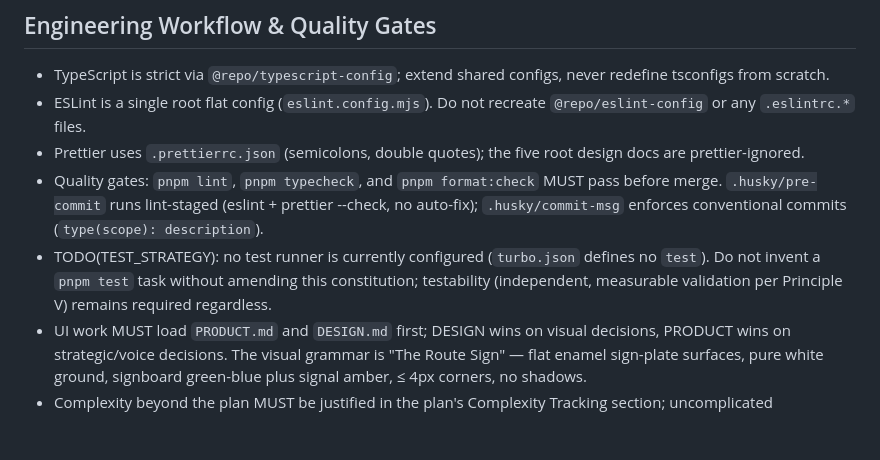
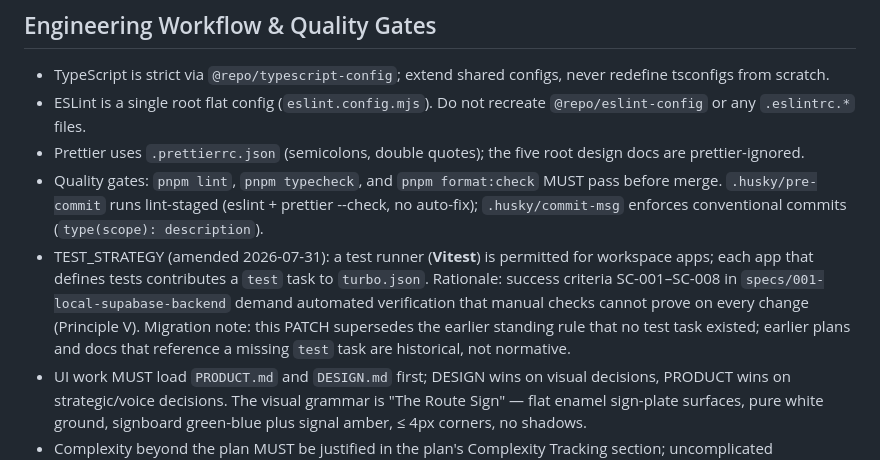
Before and after one commit to gjpgabayeron/komyuter, a Markdown page: .specify/memory/constitution.md, the part around the change. GitHub-like rendering; blank space fills up the shorter version.

Commit message:
docs: amended constitution to include vite test strategy

```diff
--- a/.specify/memory/constitution.md
+++ b/.specify/memory/constitution.md
@@ -117,9 +117,12 @@ cannot be validated.
 - Quality gates: `pnpm lint`, `pnpm typecheck`, and `pnpm format:check` MUST pass before
   merge. `.husky/pre-commit` runs lint-staged (eslint + prettier --check, no auto-fix);
   `.husky/commit-msg` enforces conventional commits (`type(scope): description`).
-- TODO(TEST_STRATEGY): no test runner is currently configured (`turbo.json` defines no
-  `test`). Do not invent a `pnpm test` task without amending this constitution; testability
-  (independent, measurable validation per Principle V) remains required regardless.
+- TEST_STRATEGY (amended 2026-07-31): a test runner (**Vitest**) is permitted for workspace
+  apps; each app that defines tests contributes a `test` task to `turbo.json`. Rationale:
+  success criteria SC-001–SC-008 in `specs/001-local-supabase-backend` demand automated
+  verification that manual checks cannot prove on every change (Principle V). Migration note:
+  this PATCH supersedes the earlier standing rule that no test task existed; earlier plans and
+  docs that reference a missing `test` task are historical, not normative.
 - UI work MUST load `PRODUCT.md` and `DESIGN.md` first; DESIGN wins on visual decisions,
   PRODUCT wins on strategic/voice decisions. The visual grammar is "The Route Sign" — flat
   enamel sign-plate surfaces, pure white ground, signboard green-blue plus signal amber,
```
